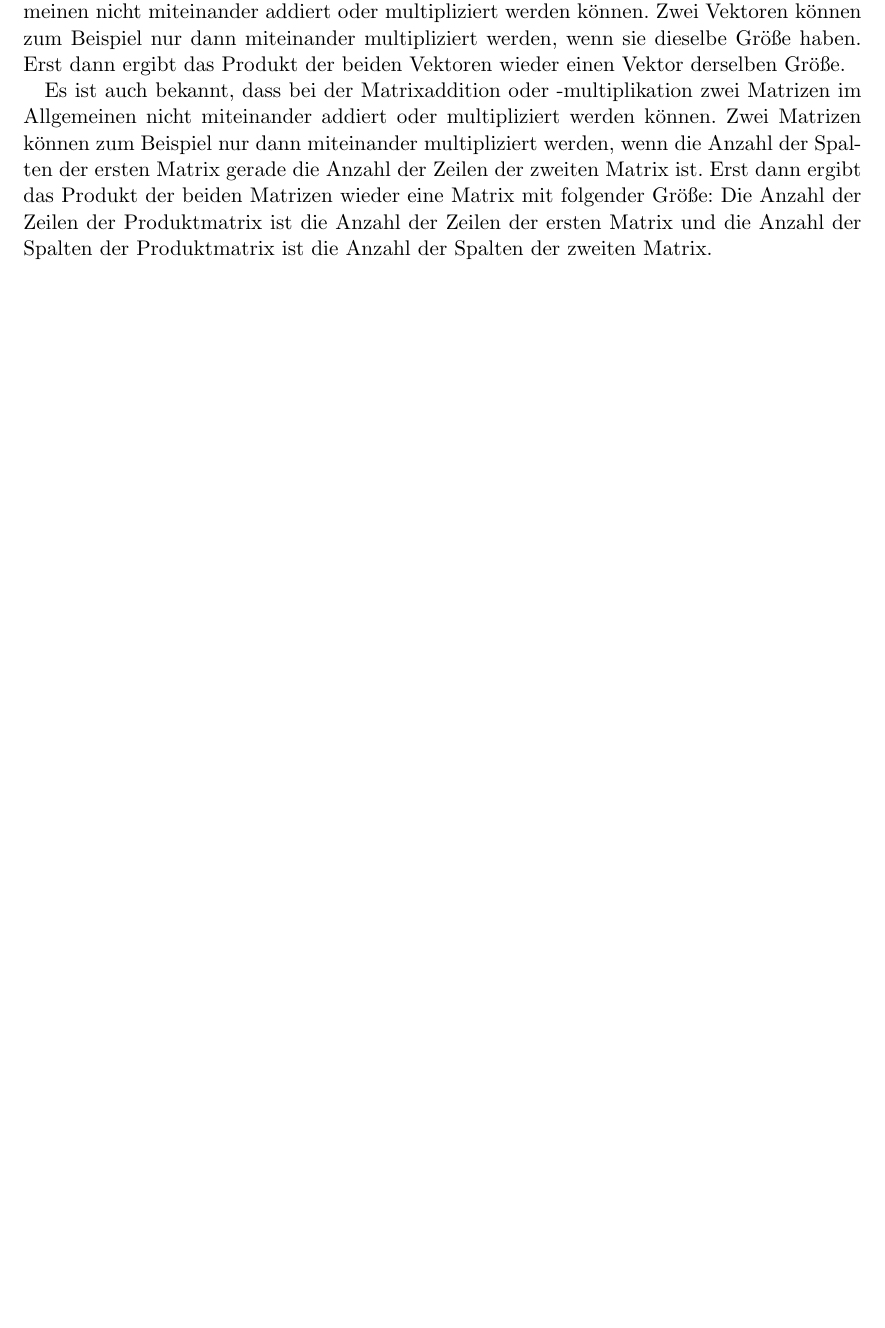
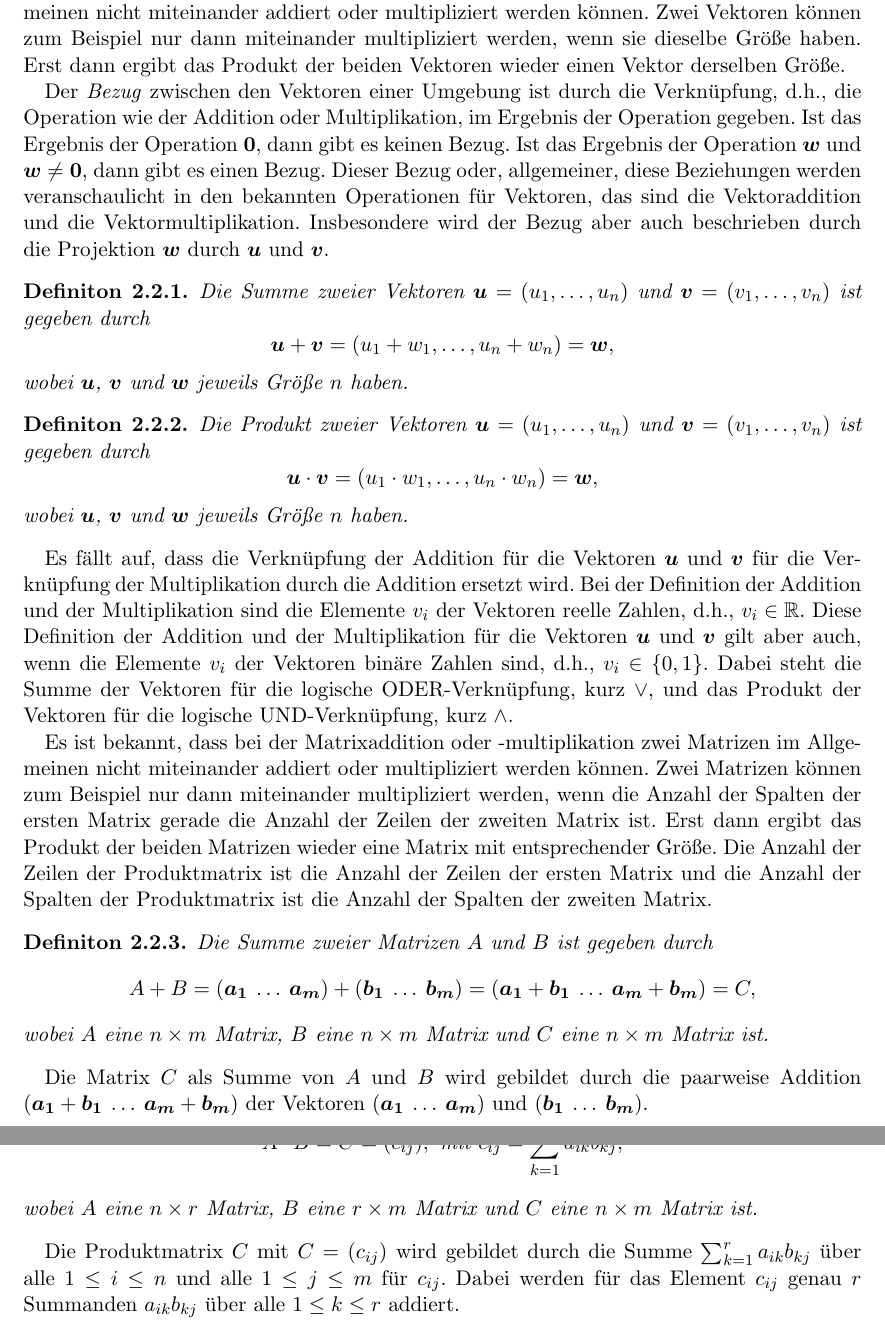
Before and after one commit to hjstephan86/algebra, a LaTeX book (doc/algebra.tex): part of page 5 of 13 before the commit and two parts of pages 5 and 6 of 14 after it, the two joined at a grey line, cut so that both start at the same text, the shorter picture padded with empty space. Compiled offline with pdfLaTeX.

Commit message:
Bezug von Vektoren und Operationen für Strukturen

```diff
--- a/doc/algebra.tex
+++ b/doc/algebra.tex
@@ -80,7 +80,28 @@ $$ k_1\boldsymbol{e_1} + k_2\boldsymbol{e_2} + k_3\boldsymbol{e_3} + k_4\boldsym
 \section{Verknüpfungen}
 Es ist bekannt, dass bei der Vektoraddition oder -multiplikation zwei Vektoren im Allgemeinen nicht miteinander addiert oder multipliziert werden können. Zwei Vektoren können zum Beispiel nur dann miteinander multipliziert werden, wenn sie dieselbe Größe haben. Erst dann ergibt das Produkt der beiden Vektoren wieder einen Vektor derselben Größe.
 
-Es ist auch bekannt, dass bei der Matrixaddition oder -multiplikation zwei Matrizen im Allgemeinen nicht miteinander addiert oder multipliziert werden können. Zwei Matrizen können zum Beispiel nur dann miteinander multipliziert werden, wenn die Anzahl der Spalten der ersten Matrix gerade die Anzahl der Zeilen der zweiten Matrix ist. Erst dann ergibt das Produkt der beiden Matrizen wieder eine Matrix mit folgender Größe: Die Anzahl der Zeilen der Produktmatrix ist die Anzahl der Zeilen der ersten Matrix und die Anzahl der Spalten der Produktmatrix ist die Anzahl der Spalten der zweiten Matrix.
+Der \textit{Bezug} zwischen den Vektoren einer Umgebung ist durch die Verknüpfung, d.h., die Operation wie der Addition oder Multiplikation, im Ergebnis der Operation gegeben. Ist das Ergebnis der Operation $\boldsymbol{0}$, dann gibt es keinen Bezug. Ist das Ergebnis der Operation $\boldsymbol{w}$ und $\boldsymbol{w} \neq \boldsymbol{0}$, dann gibt es einen Bezug. Dieser Bezug oder, allgemeiner, diese Beziehungen werden veranschaulicht in den bekannten Operationen für Vektoren, das sind die Vektoraddition und die Vektormultiplikation. Insbesondere wird der Bezug aber auch beschrieben durch die Projektion $\boldsymbol{w}$ durch $\boldsymbol{u}$ und $\boldsymbol{v}$.
+
+\begin{definition}
+	Die Summe zweier Vektoren $\boldsymbol{u} = (u_1, \ldots, u_n)$ und $\boldsymbol{v} = (v_1, \ldots, v_n)$ ist gegeben durch $$\boldsymbol{u} + \boldsymbol{v} = (u_1 + w_1, \ldots, u_n + w_n) = \boldsymbol{w},$$ wobei $\boldsymbol{u}$, $\boldsymbol{v}$ und $\boldsymbol{w}$ jeweils Größe $n$ haben.
+\end{definition}
+\begin{definition}
+	Die Produkt zweier Vektoren $\boldsymbol{u} = (u_1, \ldots, u_n)$ und $\boldsymbol{v} = (v_1, \ldots, v_n)$ ist gegeben durch $$\boldsymbol{u} \cdot \boldsymbol{v} = (u_1 \cdot w_1, \ldots, u_n \cdot w_n) = \boldsymbol{w},$$ wobei $\boldsymbol{u}$, $\boldsymbol{v}$ und $\boldsymbol{w}$ jeweils Größe $n$ haben.
+\end{definition}
+Es fällt auf, dass die Verknüpfung der Addition für die Vektoren $\boldsymbol{u}$ und $\boldsymbol{v}$ für die Verknüpfung der Multiplikation durch die Addition ersetzt wird. Bei der Definition der Addition und der Multiplikation sind die Elemente $v_i$ der Vektoren reelle Zahlen, d.h., $v_i \in \mathbb{R}$. Diese Definition der Addition und der Multiplikation für die Vektoren $\boldsymbol{u}$ und $\boldsymbol{v}$ gilt aber auch, wenn die Elemente $v_i$ der Vektoren binäre Zahlen sind, d.h., $v_i \in \{0, 1\}$. Dabei steht die Summe der Vektoren für die logische ODER-Verknüpfung, kurz $\lor$, und das Produkt der Vektoren für die logische UND-Verknüpfung, kurz $\land$.
+
+Es ist bekannt, dass bei der Matrixaddition oder -multiplikation zwei Matrizen im Allgemeinen nicht miteinander addiert oder multipliziert werden können. Zwei Matrizen können zum Beispiel nur dann miteinander multipliziert werden, wenn die Anzahl der Spalten der ersten Matrix gerade die Anzahl der Zeilen der zweiten Matrix ist. Erst dann ergibt das Produkt der beiden Matrizen wieder eine Matrix mit entsprechender Größe. Die Anzahl der Zeilen der Produktmatrix ist die Anzahl der Zeilen der ersten Matrix und die Anzahl der Spalten der Produktmatrix ist die Anzahl der Spalten der zweiten Matrix.
+
+\begin{definition}
+	Die Summe zweier Matrizen $A$ und $B$ ist gegeben durch
+	$$A + B = (\boldsymbol{a_1} \: \ldots \: \boldsymbol{a_m}) + (\boldsymbol{b_1} \: \ldots \: \boldsymbol{b_m}) = (\boldsymbol{a_1} + \boldsymbol{b_1} \: \ldots \: \boldsymbol{a_m} + \boldsymbol{b_m}) = C,$$ wobei $A$ eine $n \times m$ Matrix, $B$ eine $n \times m$ Matrix und $C$ eine $n \times m$ Matrix ist.
+\end{definition}
+Die Matrix $C$ als Summe von $A$ und $B$ wird gebildet durch die paarweise Addition $(\boldsymbol{a_1} + \boldsymbol{b_1} \: \ldots \: \boldsymbol{a_m} + \boldsymbol{b_m})$ der Vektoren $(\boldsymbol{a_1} \: \ldots \: \boldsymbol{a_m})$ und $(\boldsymbol{b_1} \: \ldots \: \boldsymbol{b_m})$.
+\begin{definition}
+	Das Produkt zweier Matrizen $A$ und $B$ ist gegeben durch
+	$$A \cdot B = C = (c_{ij}), \text{ mit } c_{ij} = \sum_{k=1}^{r}a_{ik}b_{kj},$$ wobei $A$ eine $n \times r$ Matrix, $B$ eine $r \times m$ Matrix und $C$ eine $n \times m$ Matrix ist.
+\end{definition}
+Die Produktmatrix $C$ mit $C = (c_{ij})$ wird gebildet durch die Summe $\sum_{k=1}^{r}a_{ik}b_{kj}$ über alle $1 \leq i \leq n$ und alle $1 \leq j \leq m$ für $c_{ij}$. Dabei werden für das Element $c_{ij}$ genau $r$ Summanden $a_{ik}b_{kj}$ über alle $1 \leq k \leq r$ addiert.
 
 \chapter{Anwendungen}
 Zur Anwendung der grundlegenden Definitionen der Strukturen und Verknüpfungen werden in diesem Kapitel konkreten Vorgehensweisen zur Verknüpfung der Strukturen beschrieben.
```
Also changed, not shown: doc/algebra.pdf, doc/algebra.tex (2 more changed lines).
